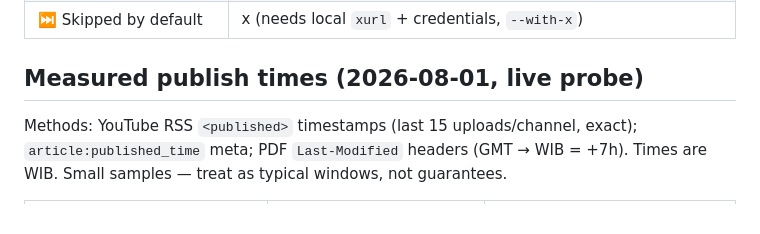
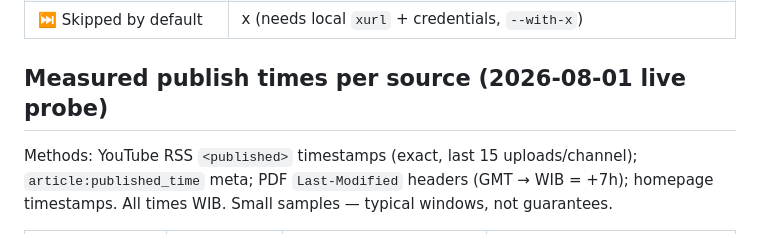
Before and after one commit to jiprastyo/idx-daily-recs, a Markdown page: docs/SOURCES.md, the part around one of its changes. Rendered like a GitHub page.

```diff
--- a/docs/SOURCES.md
+++ b/docs/SOURCES.md
@@ -70,9 +70,9 @@ Disabled by default in CI (no credentials); see `docs/DEPLOY_LOCAL.md`.
 | ➖ Reachable, no picks found on a given day | ocbc, maybank, uob, cgs, sucor, sf, reliance, phintraco |
 | ⏭️ Skipped by default | x (needs local `xurl` + credentials, `--with-x`) |
 
-## Measured publish times (2026-08-01, live probe)
+## Measured publish times per source (2026-08-01 live probe)
 
-Methods: YouTube RSS `<published>` timestamps (last 15 uploads/channel, exact);
-`article:published_time` meta; PDF `Last-Modified` headers (GMT → WIB = +7h).
-Times are WIB. Small samples — treat as typical windows, not guarantees.
+Methods: YouTube RSS `<published>` timestamps (exact, last 15 uploads/channel);
+`article:published_time` meta; PDF `Last-Modified` headers (GMT → WIB = +7h);
+homepage timestamps. All times WIB. Small samples — typical windows, not guarantees.
 
```
Also changed, not shown: other parts of docs/SOURCES.md (+39 -22 lines).
